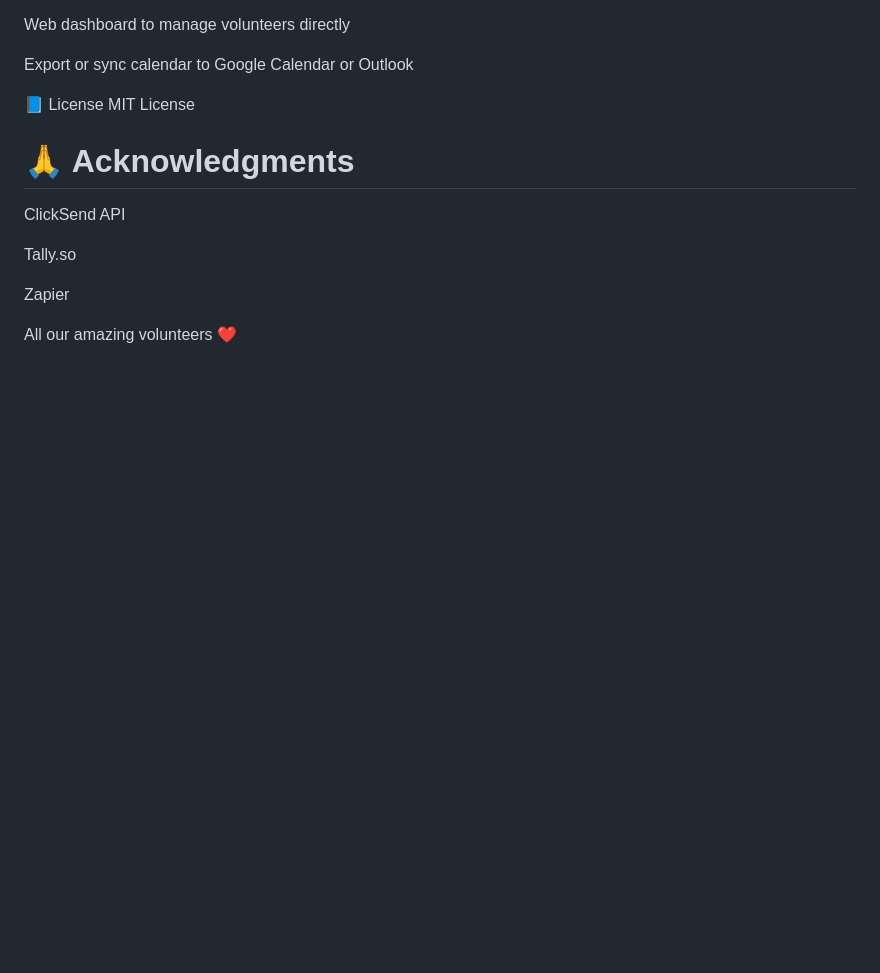
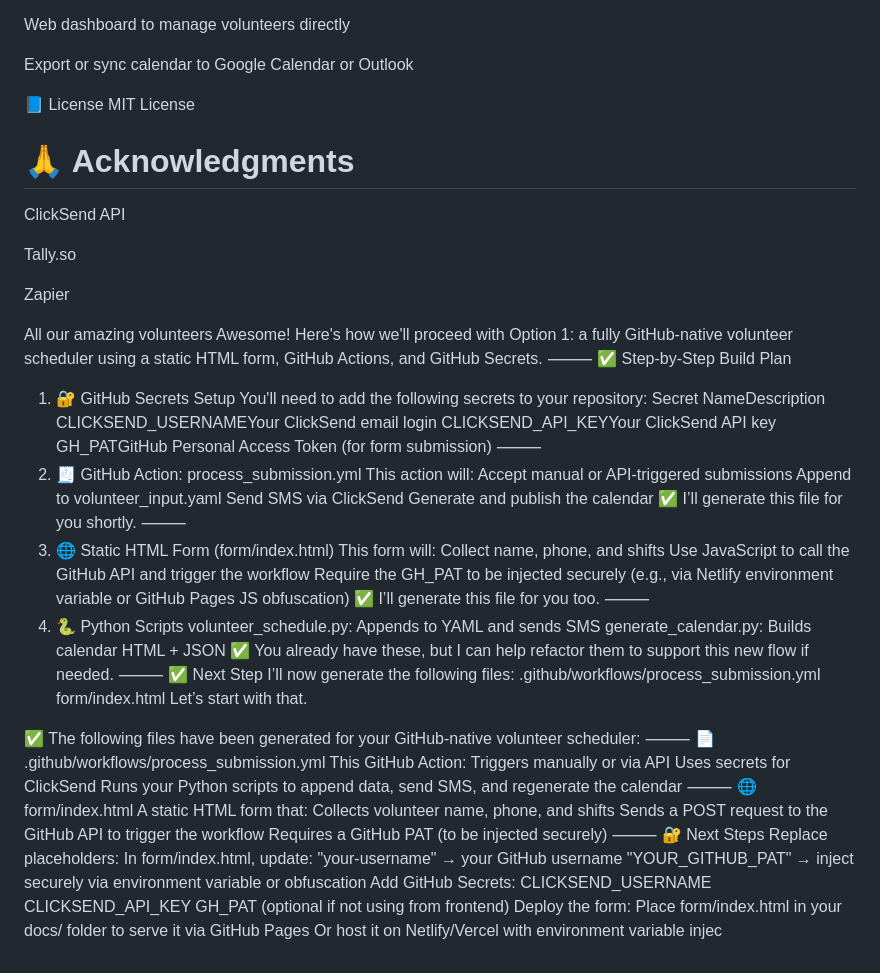
Before and after one commit to clgi-technology/volunteer-schedular, a Markdown page: README.md, the part around the change. GitHub-like rendering; blank space fills up the shorter version.

```diff
--- a/README.md
+++ b/README.md
@@ -253,4 +253,65 @@ Tally.so
 
 Zapier
 
-All our amazing volunteers ❤️
+All our amazing volunteers Awesome! Here's how we'll proceed with Option 1: a fully GitHub-native volunteer scheduler using a static HTML form, GitHub Actions, and GitHub Secrets.
+⸻
+✅ Step-by-Step Build Plan
+1. 🔐 GitHub Secrets Setup
+You'll need to add the following secrets to your repository:
+Secret NameDescription
+CLICKSEND_USERNAMEYour ClickSend email login
+CLICKSEND_API_KEYYour ClickSend API key
+GH_PATGitHub Personal Access Token (for form submission)
+⸻
+2. 🧾 GitHub Action: process_submission.yml
+This action will:
+Accept manual or API-triggered submissions
+Append to volunteer_input.yaml
+Send SMS via ClickSend
+Generate and publish the calendar
+✅ I’ll generate this file for you shortly.
+⸻
+3. 🌐 Static HTML Form (form/index.html)
+This form will:
+Collect name, phone, and shifts
+Use JavaScript to call the GitHub API and trigger the workflow
+Require the GH_PAT to be injected securely (e.g., via Netlify environment variable or GitHub Pages JS obfuscation)
+✅ I’ll generate this file for you too.
+⸻
+4. 🐍 Python Scripts
+volunteer_schedule.py: Appends to YAML and sends SMS
+generate_calendar.py: Builds calendar HTML + JSON
+✅ You already have these, but I can help refactor them to support this new flow if needed.
+⸻
+✅ Next Step
+I’ll now generate the following files:
+.github/workflows/process_submission.yml
+form/index.html
+Let’s start with that.
+
+✅ The following files have been generated for your GitHub-native volunteer scheduler:
+⸻
+📄 .github/workflows/process_submission.yml
+This GitHub Action:
+Triggers manually or via API
+Uses secrets for ClickSend
+Runs your Python scripts to append data, send SMS, and regenerate the calendar
+⸻
+🌐 form/index.html
+A static HTML form that:
+Collects volunteer name, phone, and shifts
+Sends a POST request to the GitHub API to trigger the workflow
+Requires a GitHub PAT (to be injected securely)
+⸻
+🔐 Next Steps
+Replace placeholders:
+In form/index.html, update:
+"your-username" → your GitHub username
+"YOUR_GITHUB_PAT" → inject securely via environment variable or obfuscation
+Add GitHub Secrets:
+CLICKSEND_USERNAME
+CLICKSEND_API_KEY
+GH_PAT (optional if not using from frontend)
+Deploy the form:
+Place form/index.html in your docs/ folder to serve it via GitHub Pages
+Or host it on Netlify/Vercel with environment variable injec
```
